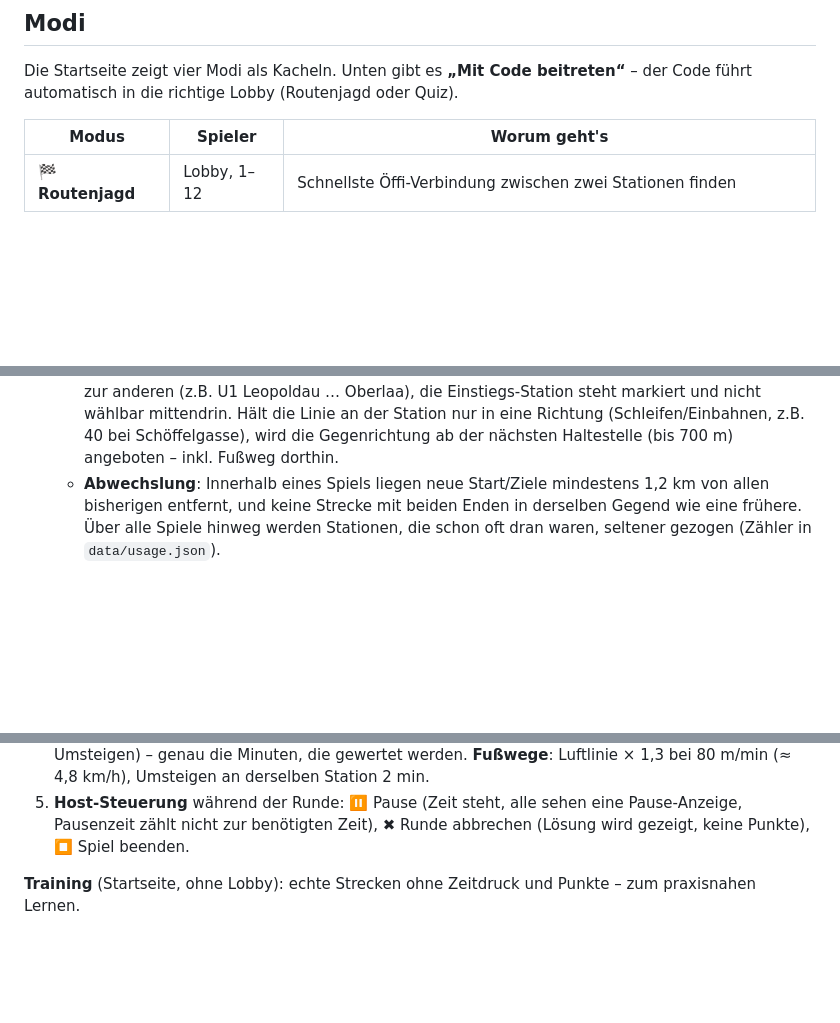
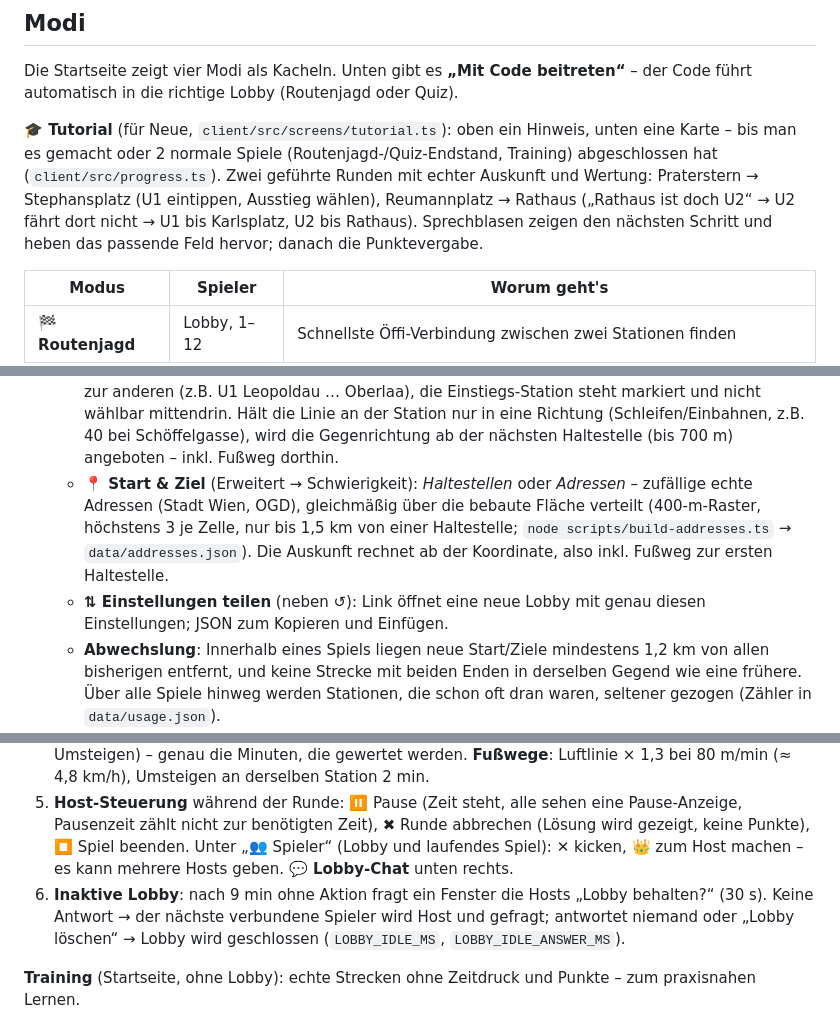
Before and after one commit to Grenadier7/bim-guesser, a Markdown page: README.md, 3 parts joined by grey strips. Drawn GitHub-style; blank space fills up the shorter version.

Commit message:
docs: Feedback 1–20 im README und Fortschritt (Tutorial, Bus-Lernen, Adressen, Teilen, Hosts/Chat/Inaktivität)
Co-Authored-By: Claude Opus 5.5 <noreply@anthropic.com>

```diff
--- a/README.md
+++ b/README.md
@@ -54,6 +54,12 @@ Der Browser fragt dann beim Öffnen nach Benutzer und Passwort.
 
 Die Startseite zeigt vier Modi als Kacheln. Unten gibt es **„Mit Code beitreten“** – der Code führt automatisch
 in die richtige Lobby (Routenjagd oder Quiz).
+
+**🎓 Tutorial** (für Neue, `client/src/screens/tutorial.ts`): oben ein Hinweis, unten eine Karte – bis man es gemacht
+oder 2 normale Spiele (Routenjagd-/Quiz-Endstand, Training) abgeschlossen hat (`client/src/progress.ts`). Zwei
+geführte Runden mit echter Auskunft und Wertung: Praterstern → Stephansplatz (U1 eintippen, Ausstieg wählen),
+Reumannplatz → Rathaus („Rathaus ist doch U2“ → U2 fährt dort nicht → U1 bis Karlsplatz, U2 bis Rathaus). Sprechblasen
+zeigen den nächsten Schritt und heben das passende Feld hervor; danach die Punktevergabe.
 
 | Modus | Spieler | Worum geht's |
 |---|---|---|
@@ -141,6 +147,12 @@ in die richtige Lobby (Routenjagd oder Quiz).
      Oberlaa), die Einstiegs-Station steht markiert und nicht wählbar mittendrin.
      Hält die Linie an der Station nur in eine Richtung (Schleifen/Einbahnen, z.B. 40 bei Schöffelgasse), wird die
      Gegenrichtung ab der nächsten Haltestelle (bis 700 m) angeboten – inkl. Fußweg dorthin.
+   - **📍 Start & Ziel** (Erweitert → Schwierigkeit): *Haltestellen* oder *Adressen* – zufällige echte Adressen
+     (Stadt Wien, OGD), gleichmäßig über die bebaute Fläche verteilt (400-m-Raster, höchstens 3 je Zelle, nur bis
+     1,5 km von einer Haltestelle; `node scripts/build-addresses.ts` → `data/addresses.json`). Die Auskunft rechnet
+     ab der Koordinate, also inkl. Fußweg zur ersten Haltestelle.
+   - **⇅ Einstellungen teilen** (neben ↺): Link öffnet eine neue Lobby mit genau diesen Einstellungen; JSON zum
+     Kopieren und Einfügen.
    - **Abwechslung**: Innerhalb eines Spiels liegen neue Start/Ziele mindestens 1,2 km von allen bisherigen entfernt,
      und keine Strecke mit beiden Enden in derselben Gegend wie eine frühere. Über alle Spiele hinweg werden Stationen,
      die schon oft dran waren, seltener gezogen (Zähler in `data/usage.json`).
@@ -155,6 +167,11 @@ in die richtige Lobby (Routenjagd oder Quiz).
    **Fußwege**: Luftlinie × 1,3 bei 80 m/min (≈ 4,8 km/h), Umsteigen an derselben Station 2 min.
 5. **Host-Steuerung** während der Runde: ⏸ Pause (Zeit steht, alle sehen eine Pause-Anzeige, Pausenzeit zählt
    nicht zur benötigten Zeit), ✖ Runde abbrechen (Lösung wird gezeigt, keine Punkte), ⏹ Spiel beenden.
+   Unter „👥 Spieler“ (Lobby und laufendes Spiel): ✕ kicken, 👑 zum Host machen – es kann mehrere Hosts geben.
+   **💬 Lobby-Chat** unten rechts.
+6. **Inaktive Lobby**: nach 9 min ohne Aktion fragt ein Fenster die Hosts „Lobby behalten?“ (30 s). Keine Antwort →
+   der nächste verbundene Spieler wird Host und gefragt; antwortet niemand oder „Lobby löschen“ → Lobby wird
+   geschlossen (`LOBBY_IDLE_MS`, `LOBBY_IDLE_ANSWER_MS`).
 
 **Training** (Startseite, ohne Lobby): echte Strecken ohne Zeitdruck und Punkte – zum praxisnahen Lernen.
 - *Coach*: nach jeder Teilstrecke Rückmeldung – „genau wie die schnellste Verbindung“, „richtige Linie, aber falsche
```
Also changed, not shown: other parts of README.md (+6 -1 lines), AGENT_PROGRESS.md (+6 -0 lines).
